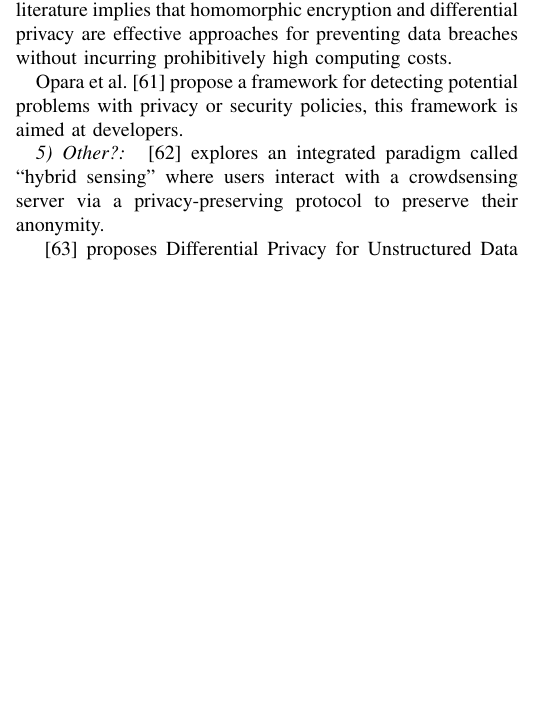
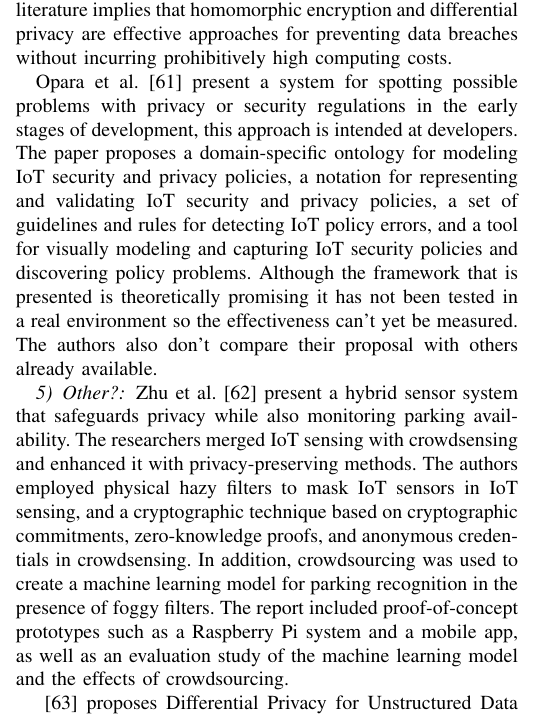
Before and after one commit to nelson-vieira/masters-thesis, a LaTeX thesis (Preparação de Dissertação/preparacao_de_dissertacao_nelson_vieira_2080511.tex): part of one column of page 3 of 7, cut so that both start at the same text, the shorter picture padded with empty space. Compiled offline with pdfLaTeX.

Commit message:
updated literature proposals

```diff
--- a/Preparação de Dissertação/preparacao_de_dissertacao_nelson_vieira_2080511.tex
+++ b/Preparação de Dissertação/preparacao_de_dissertacao_nelson_vieira_2080511.tex
@@ -334,14 +334,72 @@ preventing data breaches without incurring prohibitively high computing costs.
 % privacy are techniques with substantial results to avoid data leaks without prohibitive
 % computational costs [98].
 
-Opara et al. \cite{opara2022framework} propose a framework for detecting potential
-problems with privacy or security policies, this framework is aimed at developers.
+Opara et al. \cite{opara2022framework} present a system for spotting possible problems with privacy or
+security regulations in the early stages of development, this approach is
+intended at developers. The paper proposes a domain-specific ontology for
+modeling IoT security and privacy policies, a notation for representing and
+validating IoT security and privacy policies, a set of guidelines and rules
+for detecting IoT policy errors, and a tool for visually modeling and
+capturing IoT security policies and discovering policy problems. Although
+the framework that is presented is theoretically promising it has not been
+tested in a real environment so the effectiveness can't yet be measured. The
+authors also don't compare their proposal with others already available.
+
+% Opara et al. \cite{opara2022framework} propose a framework for detecting potential
+% problems with privacy or security policies from the early pre-production stage,
+% this framework is aimed at developers. This paper proposes a domain-specific
+% ontology for modeling IoT security and privacy policies, a notation for
+% representing IoT security and privacy policies and validating the policies
+% for inconsistencies, conflicts, ambiguities, and incompleteness, a set of
+% guidelines and rules for detecting IoT policy errors, and a tool for
+% visually modeling and capturing IoT security policies and discovering
+% policy problems.
+
+% This paper's main contributions are: a domain-specific ontology for modeling
+% IoT security and privacy policies, a notation for representing IoT security
+% and privacy policies and validating the policies for inconsistencies, conflicts,
+% ambiguities, and incompleteness, a set of guidelines and rules for
+% detecting IoT policy errors, and a tool for visually modeling and capturing
+% IoT security policies and discovering problems with the policies.
+
+% The key contributions of this paper include (1) A domain-specific ontology for modeling IoT security and privacy policies, (2) a notation for representing IoT security and privacy policies and validating the policies for inconsistencies, conflicts, ambiguities, and incompleteness, (3) a set of guidelines and rules for detecting IoT policy errors, and 4) a tool for visually modeling and capturing IoT security policies and discovering problems with the policies.
 
 \subsubsection{Other?}
 
-\cite{ZhuIntegrating} explores an integrated paradigm called ``hybrid sensing''
-where users interact with a crowdsensing server via a privacy-preserving protocol
-to preserve their anonymity.
+% Zhu et al. \cite{ZhuIntegrating} explores an integrated paradigm called ``hybrid sensing''
+% where users interact with a crowdsensing server via a privacy-preserving protocol
+% to preserve their anonymity.
+
+Zhu et al. \cite{ZhuIntegrating} present a hybrid sensor system that safeguards
+privacy while also monitoring parking availability. The researchers merged IoT
+sensing with crowdsensing and enhanced it with privacy-preserving methods.
+The authors employed physical hazy filters to mask IoT sensors in IoT sensing,
+and a cryptographic technique based on cryptographic commitments, zero-knowledge proofs,
+and anonymous credentials in crowdsensing. In addition, crowdsourcing was used
+to create a machine learning model for parking recognition in the presence
+of foggy filters. The report included proof-of-concept prototypes such as a
+Raspberry Pi system and a mobile app, as well as an evaluation study of the
+machine learning model and the effects of crowdsourcing.
+
+
+
+
+% Zhu et al. describe a privacy-preserving hybrid sensor system with a smart parking availability monitoring application. We combined IoT sensing with crowdsensing and augmented it using privacy-protecting approaches. In particular, in IoT sensing, we concealed IoT sensors using physical hazy filters, and in crowdsensing, we used a cryptographic approach based on cryptographic commitments, zero-knowledge proofs, and anonymous credentials. We also used crowdsourcing to build a machine learning model for parking detection under hazy filters. The paper showed proof-of-concept prototypes, including a Raspberry Pi system and a mobile app, as well as an assessment study of the machine learning model and the impacts of crowdsourcing.
+
+
+% This study offers a hybrid sensor system that protects privacy while also monitoring parking availability.
+% We merged IoT sensing with crowdsensing and enhanced it using privacy-preserving techniques.
+% We employed physical hazy filters to disguise IoT sensors in IoT sensing, and a cryptographic technique based on cryptographic commitments, zero-knowledge proofs, and anonymous credentials in crowdsensing.
+% We also used crowdsourcing to create a machine learning model for parking recognition in the presence of hazy filters.
+% The report included proof-of-concept prototypes such as a Raspberry Pi system and a mobile app, as well as an evaluation study of the machine learning model and the effects of crowdsourcing.
+
+
+
+
+% Zhu et al. propose a hybrid sensor system that both protects privacy and monitors parking availability. We combined IoT sensing with crowdsensing and improved it with privacy-preserving approaches. In IoT sensing, we used physical hazy filters to hide IoT sensors, and in crowdsensing, we used a cryptographic approach based on cryptographic commitments, zero-knowledge proofs, and anonymous credentials. Crowdsourcing was also utilized to develop a machine learning model for parking detection in the presence of foggy filters. Proof-of-concept prototypes such as a Raspberry Pi system and a mobile app were included in the paper, as well as an assessment study of the machine learning model and the impacts of crowdsourcing.
+
+
+% Zhu et al. offer a hybrid sensor system that safeguards privacy while also monitoring parking availability. The researchers merged IoT sensing with crowdsensing and enhanced it with privacy-preserving methods. They employed physical hazy filters to mask IoT sensors in IoT sensing, and a cryptographic technique based on cryptographic commitments, zero-knowledge proofs, and anonymous credentials in crowdsensing. In addition, crowdsourcing was used to create a machine learning model for parking recognition in the presence of foggy filters. The report included proof-of-concept prototypes such as a Raspberry Pi system and a mobile app, as well as an evaluation study of the machine learning model and the effects of crowdsourcing.
 
 \cite{ZhaoSurvey} proposes Differential Privacy for Unstructured Data Content.
 
```
Also changed, not shown: Preparação de Dissertação/preparacao_de_dissertacao_nelson_vieira_2080511.pdf.
